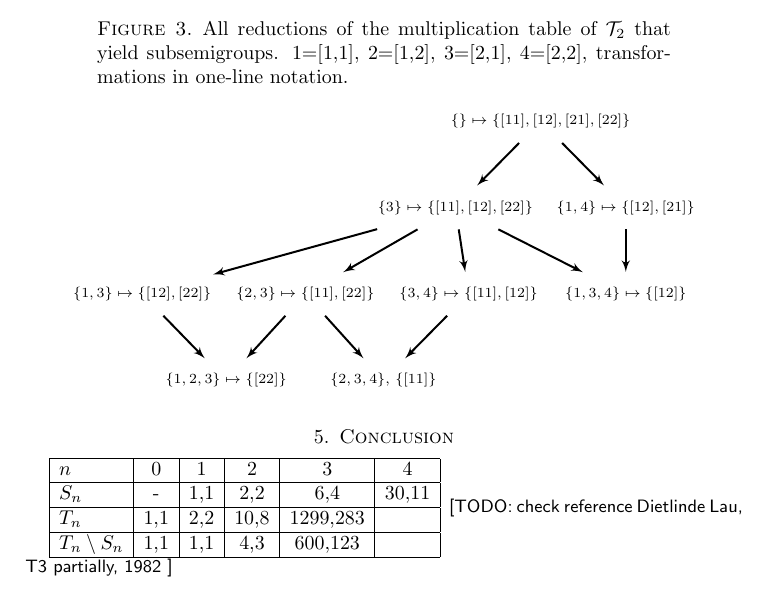
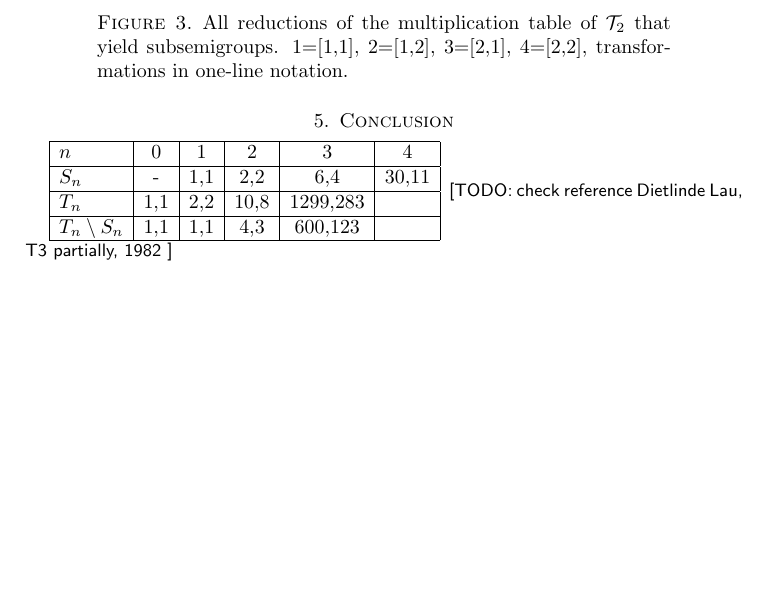
Before and after one commit to gap-packages/subsemi, a LaTeX paper (paper/mtr.tex): part of page 6 of 6, cut so that both start at the same text, the shorter picture padded with empty space. Compiled offline with pdfLaTeX.

Commit message:
moving and redoing figures

```diff
--- a/paper/mtr.tex
+++ b/paper/mtr.tex
@@ -443,93 +443,7 @@ The full transformation semigroup on 2 points has 4 elements, therefore it is ea
 \caption{All reductions of the multiplication table of $\cT_2$ that yield subsemigroups.  1=[1,1], 2=[1,2], 3=[2,1], 4=[2,2], transformations in one-line notation.}
 \end{figure}
 
-\begin{figure}
-
-\begin{tikzpicture}[scale=.6,>=latex',line join=bevel,]
-
-  \pgfsetlinewidth{1bp}
-%%
-\pgfsetcolor{black}
-  % Edge: k13 -> k123
-  \draw [->] (76.664bp,71.831bp) .. controls (84.973bp,63.285bp) and (95.026bp,52.944bp)  .. (111.1bp,36.413bp);
-  % Edge: k23 -> k234
-  \draw [->] (211.4bp,71.831bp) .. controls (219.04bp,63.369bp) and (228.27bp,53.149bp)  .. (243.38bp,36.413bp);
-  % Edge: k3 -> k23
-  \draw [->] (288.46bp,143.83bp) .. controls (272.32bp,134.54bp) and (252.5bp,123.12bp)  .. (226.53bp,108.16bp);
-  % Edge: k -> k3
-  \draw [->] (373.08bp,215.83bp) .. controls (364.66bp,207.28bp) and (354.46bp,196.94bp)  .. (338.16bp,180.41bp);
-  % Edge: k34 -> k234
-  \draw [->] (313.08bp,71.831bp) .. controls (304.66bp,63.285bp) and (294.46bp,52.944bp)  .. (278.16bp,36.413bp);
-  % Edge: k14 -> k134
-  \draw [->] (462bp,143.83bp) .. controls (462bp,136.13bp) and (462bp,126.97bp)  .. (462bp,108.41bp);
-  % Edge: k3 -> k34
-  \draw [->] (322.78bp,143.83bp) .. controls (323.95bp,136.13bp) and (325.35bp,126.97bp)  .. (328.19bp,108.41bp);
-  % Edge: k -> k14
-  \draw [->] (408.92bp,215.83bp) .. controls (417.34bp,207.28bp) and (427.54bp,196.94bp)  .. (443.84bp,180.41bp);
-  % Edge: k3 -> k13
-  \draw [->] (254.81bp,144.02bp) .. controls (216.12bp,133.34bp) and (167.1bp,119.82bp)  .. (118.01bp,106.28bp);
-  % Edge: k23 -> k123
-  \draw [->] (178.35bp,71.831bp) .. controls (170.59bp,63.369bp) and (161.22bp,53.149bp)  .. (145.88bp,36.413bp);
-  % Edge: k3 -> k134
-  \draw [->] (355.83bp,143.83bp) .. controls (374.42bp,134.41bp) and (397.3bp,122.81bp)  .. (426.18bp,108.16bp);
-  % Node: k13
-\begin{scope}
-  \definecolor{strokecol}{rgb}{0.0,0.0,0.0};
-  \pgfsetstrokecolor{strokecol}
-  \draw (59bp,90bp) node {\scriptsize$\{1,3\}\mapsto\{[12],[22]\}$};
-\end{scope}
-  % Node: k34
-\begin{scope}
-  \definecolor{strokecol}{rgb}{0.0,0.0,0.0};
-  \pgfsetstrokecolor{strokecol}
-  \draw (331bp,90bp) node {\scriptsize$\{3,4\}\mapsto\{[11],[12]\}$};
-\end{scope}
-  % Node: k14
-\begin{scope}
-  \definecolor{strokecol}{rgb}{0.0,0.0,0.0};
-  \pgfsetstrokecolor{strokecol}
-  \draw (462bp,162bp) node {\scriptsize$\{1,4\}\mapsto\{[12],[21]\}$};
-\end{scope}
-  % Node: k23
-\begin{scope}
-  \definecolor{strokecol}{rgb}{0.0,0.0,0.0};
-  \pgfsetstrokecolor{strokecol}
-  \draw (195bp,90bp) node {\scriptsize$\{2,3\}\mapsto\{[11],[22]\}$};
-\end{scope}
-  % Node: k
-\begin{scope}
-  \definecolor{strokecol}{rgb}{0.0,0.0,0.0};
-  \pgfsetstrokecolor{strokecol}
-  \draw (391bp,234bp) node {\scriptsize$\{\}\mapsto\{[11],[12],[21],[22]\}$};
-\end{scope}
-  % Node: k234
-\begin{scope}
-  \definecolor{strokecol}{rgb}{0.0,0.0,0.0};
-  \pgfsetstrokecolor{strokecol}
-  \draw (260bp,18bp) node {\scriptsize$\{2,3,4\}$, \{[11]\}};
-\end{scope}
-  % Node: k3
-\begin{scope}
-  \definecolor{strokecol}{rgb}{0.0,0.0,0.0};
-  \pgfsetstrokecolor{strokecol}
-  \draw (320bp,162bp) node {\scriptsize$\{3\}\mapsto\{[11],[12],[22]\}$};
-\end{scope}
-  % Node: k123
-\begin{scope}
-  \definecolor{strokecol}{rgb}{0.0,0.0,0.0};
-  \pgfsetstrokecolor{strokecol}
-  \draw (129bp,18bp) node {\scriptsize$\{1,2,3\}\mapsto\{[22]\}$};
-\end{scope}
-  % Node: k134
-\begin{scope}
-  \definecolor{strokecol}{rgb}{0.0,0.0,0.0};
-  \pgfsetstrokecolor{strokecol}
-  \draw (462bp,90bp) node {\scriptsize$\{1,3,4\}\mapsto\{[12]\}$};
-\end{scope}
 %
-\end{tikzpicture}
-
-\end{figure}
 
 \section{Conclusion}
 
```
Also changed, not shown: paper/subsemi.tex (+52 -9 lines), paper/mtr.tex (2 more changed lines).
